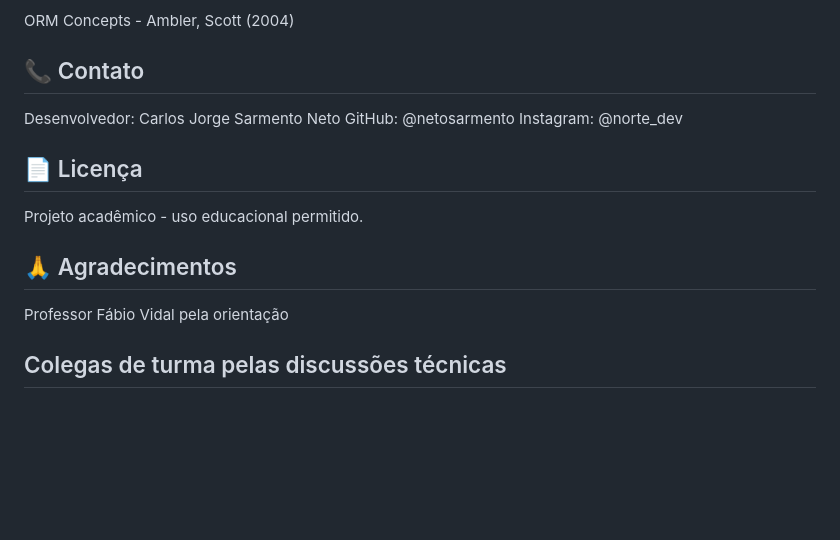
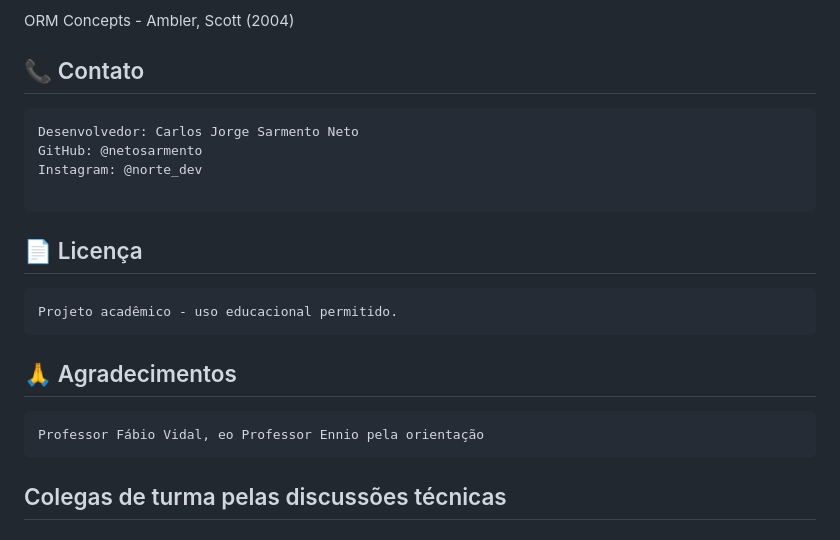
Before and after one commit to netosarmento/Projeto-Django-E-commerce, a Markdown page: README.md, the part around the change. GitHub-like rendering; blank space fills up the shorter version.

````diff
--- a/README.md
+++ b/README.md
@@ -346,16 +346,21 @@ DTO Pattern - Fowler, Martin (2002)
 ORM Concepts - Ambler, Scott (2004)
 
 ## 📞 Contato
+```
 Desenvolvedor: Carlos Jorge Sarmento Neto
 GitHub: @netosarmento
 Instagram: @norte_dev
 
+```
 ## 📄 Licença
+
+```
 Projeto acadêmico - uso educacional permitido.
-
+```
 ## 🙏 Agradecimentos
-Professor Fábio Vidal pela orientação
-
+```
+Professor Fábio Vidal, eo Professor Ennio pela orientação
+```
 ## Colegas de turma pelas discussões técnicas
 
 ## Comunidade Django Brasil pelo suporte
````
